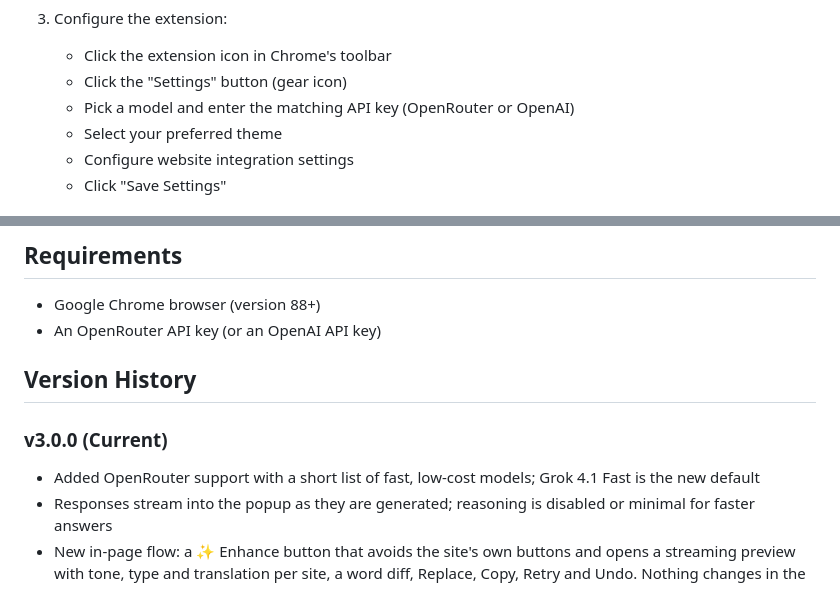
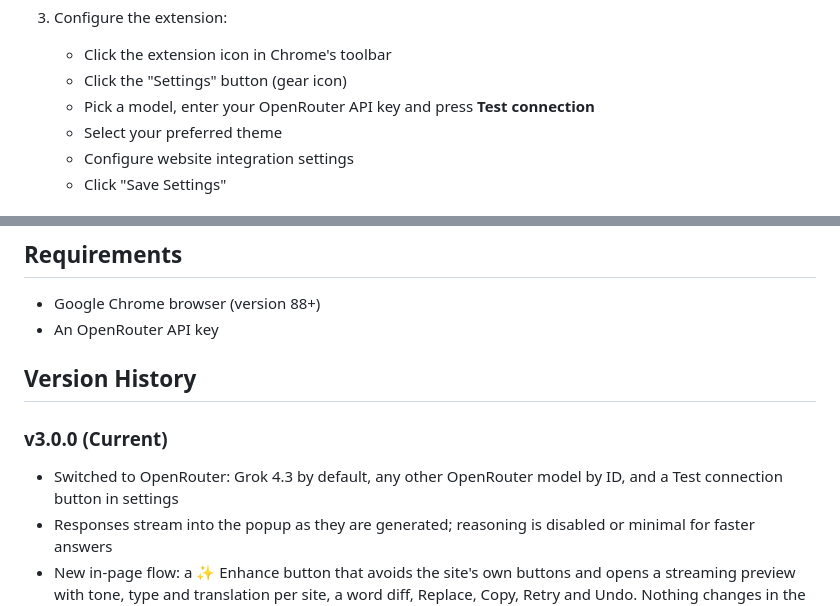
Before and after one commit to g-guerzoni/chrome-extension-messages-enhancer, a Markdown page: README.md, 2 parts joined by grey strips. Rendered like a GitHub page.

```diff
--- a/README.md
+++ b/README.md
@@ -72,7 +72,7 @@ A Chrome extension that enhances, corrects, and beautifies your text using fast,
 3. Configure the extension:
    - Click the extension icon in Chrome's toolbar
    - Click the "Settings" button (gear icon)
-   - Pick a model and enter the matching API key (OpenRouter or OpenAI)
+   - Pick a model, enter your OpenRouter API key and press **Test connection**
    - Select your preferred theme
    - Configure website integration settings
    - Click "Save Settings"
@@ -191,12 +188,12 @@ The extension is built with vanilla JavaScript and follows a clean, modular arch
 ## Requirements
 
 - Google Chrome browser (version 88+)
-- An OpenRouter API key (or an OpenAI API key)
+- An OpenRouter API key
 
 ## Version History
 
 ### v3.0.0 (Current)
-- Added OpenRouter support with a short list of fast, low-cost models; Grok 4.1 Fast is the new default
+- Switched to OpenRouter: Grok 4.3 by default, any other OpenRouter model by ID, and a Test connection button in settings
 - Responses stream into the popup as they are generated; reasoning is disabled or minimal for faster answers
 - New in-page flow: a ✨ Enhance button that avoids the site's own buttons and opens a streaming preview with tone, type and translation per site, a word diff, Replace, Copy, Retry and Undo. Nothing changes in the page until you press Replace
 - Added a keyboard shortcut (`Alt+Shift+E`) and a right-click menu entry, and a settings choice for where the button shows
```
Also changed, not shown: other parts of README.md (+10 -13 lines), CHROME_STORE_DESCRIPTION.md (+3 -3 lines), PRIVACY.md (+4 -5 lines), docs/screenshots/settings.png.
